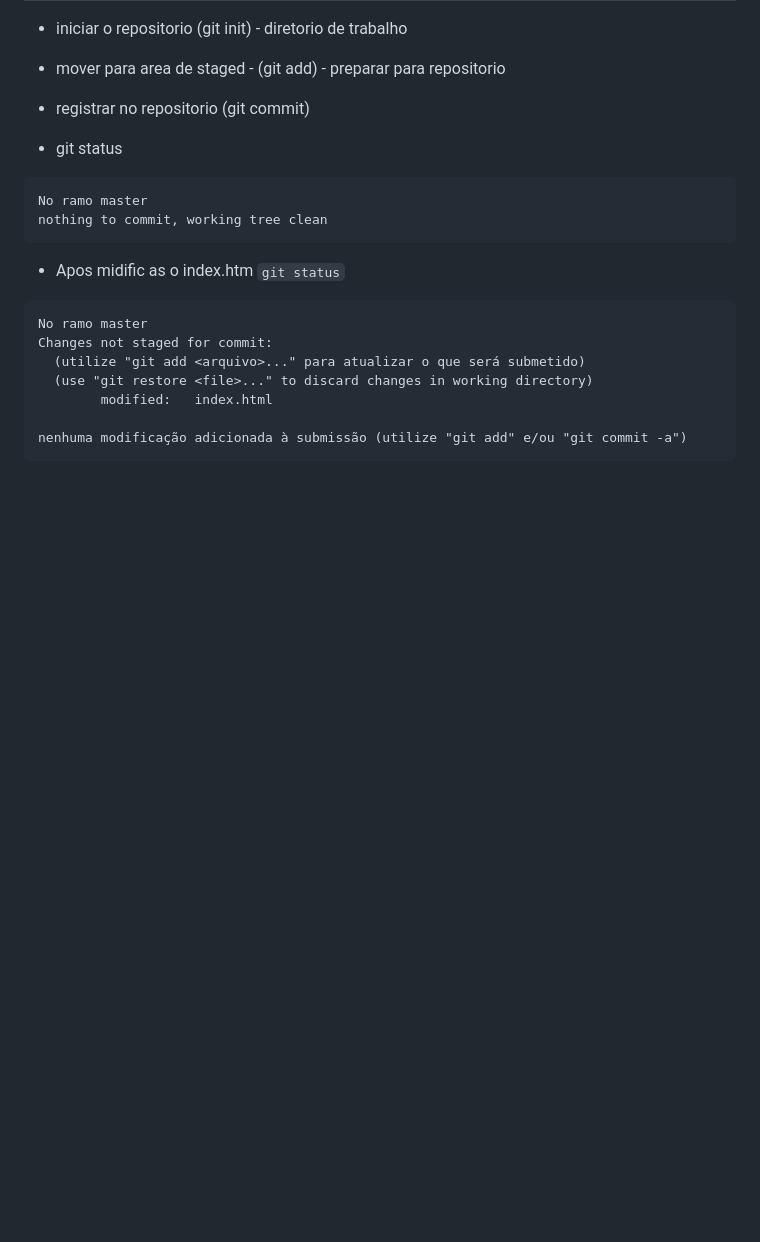
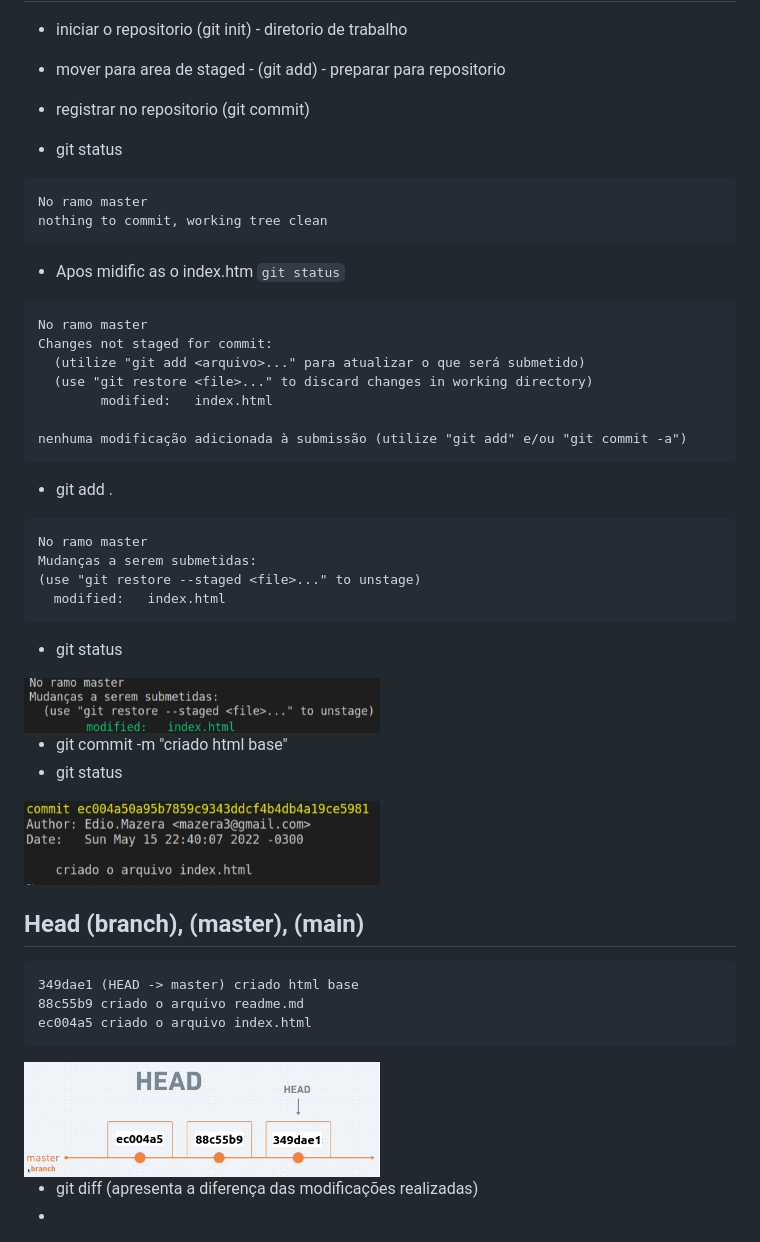
Before and after one commit to mazera3/Stage07-Git, a Markdown page: README.md, the part around the change. Drawn GitHub-style; pictures changed too: img/commit.jpg (added), img/commit2.jpg (added), img/head.jpg (added); blank space fills up the shorter version.

Commit message:
alterado README

````diff
--- a/README.md
+++ b/README.md
@@ -67,3 +67,29 @@ Changes not staged for commit:
 
 nenhuma modificação adicionada à submissão (utilize "git add" e/ou "git commit -a")
 ```
+- git add .
+```
+No ramo master
+Mudanças a serem submetidas:
+(use "git restore --staged <file>..." to unstage)
+  modified:   index.html
+```
+- git status
+
+<img src="./img/commit.jpg" width="50%"/>
+
+- git commit -m "criado html base"
+- git status
+
+<img src="./img/commit2.jpg" width="50%"/>
+
+## Head (branch), (master), (main)
+```
+349dae1 (HEAD -> master) criado html base
+88c55b9 criado o arquivo readme.md
+ec004a5 criado o arquivo index.html
+```
+<img src="./img/head.jpg" width="50%"/>
+
+- git diff (apresenta a diferença das modificações realizadas)
+-
````
Also changed, not shown: 1 other file.
